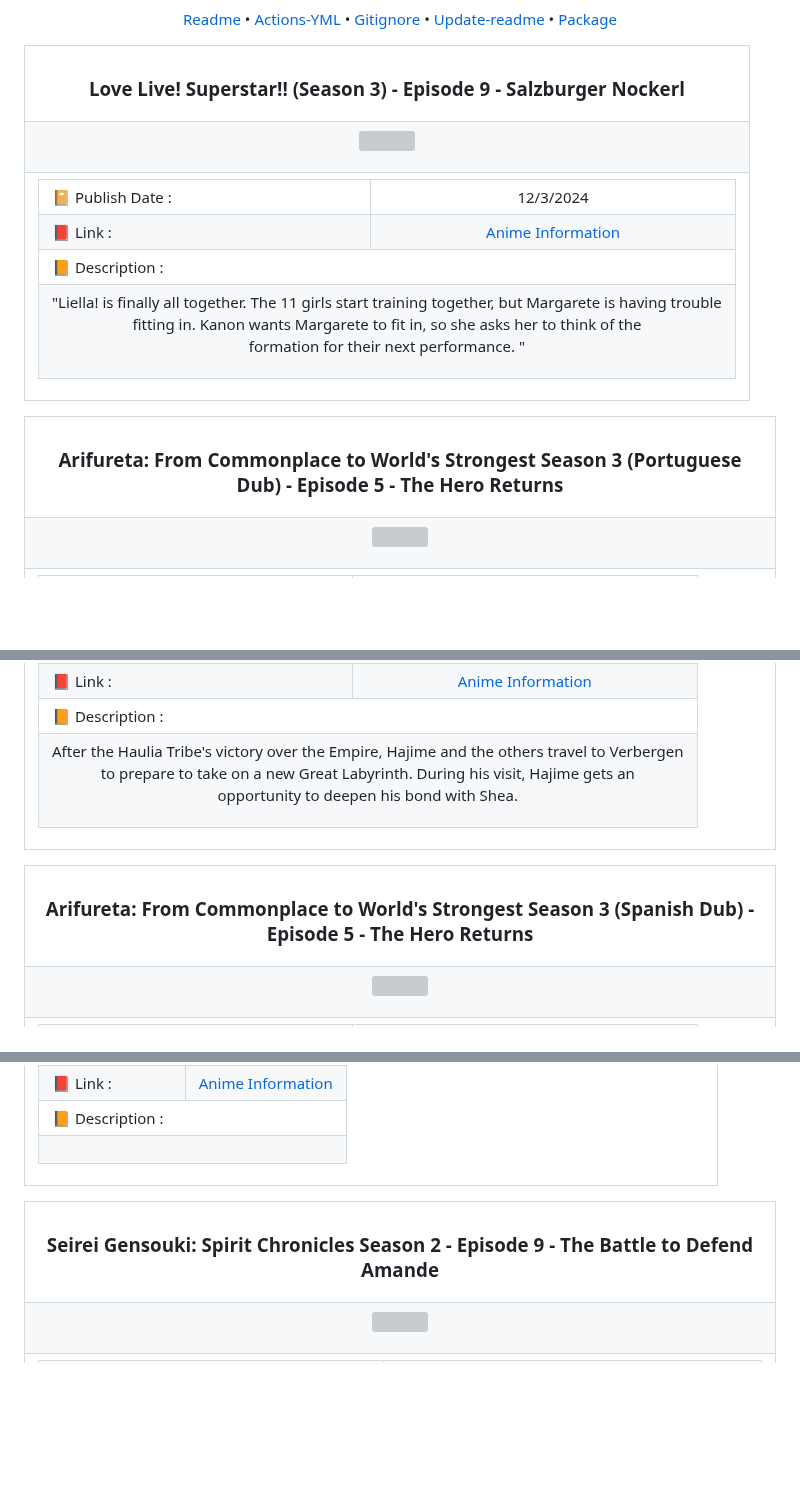
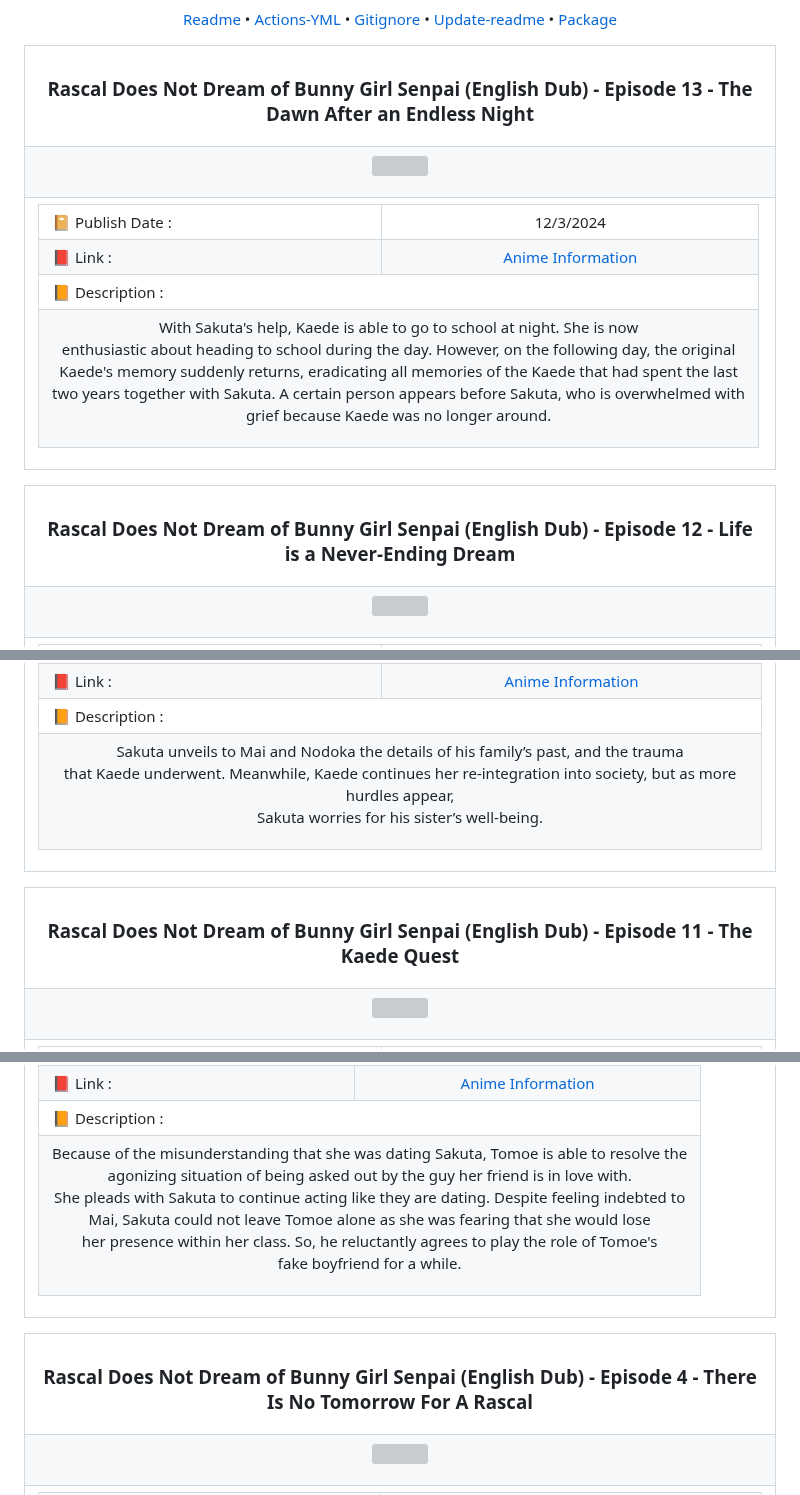
Before and after one commit to Julius-Ulee/Announcements-Anime, a Markdown page: README.md, 3 parts joined by grey strips. Drawn GitHub-style; blank space fills up the shorter version; grey boxes are pictures that could not be loaded.

Commit message:
📝 Update content in README 12/04/24 01:12:25

```diff
--- a/README.md
+++ b/README.md
@@ -12,7 +12,7 @@
     <img align="center" height='20' src="https://github.com/Julius-Ulee/github-profile-views-counter/blob/master/graph/738176371/small/week.png"><br>
     <a href="https://github.com/Julius-Ulee/Announcements-Anime"><img align="center" src="https://img.shields.io/maintenance/yes/2024"></a></p><p align="center"><b>Display GitHub Action Badge</b> <a href="https://github.com/Julius-Ulee/Announcements-Anime/actions/workflows/black.yml"><img align="center" src="https://github.com/Julius-Ulee/Announcements-Anime/actions/workflows/black.yml/badge.svg"></a> <a href="https://github.com/Julius-Ulee/Announcements-Anime/actions/workflows/pages.yml"><img align="center" src="https://github.com/Julius-Ulee/Announcements-Anime/actions/workflows/pages.yml/badge.svg"></a></p><p align="center"><a href="https://github.com/Julius-Ulee/Announcements-Anime/blob/master/README.md">Readme</a> • <a href="https://github.com/Julius-Ulee/Announcements-Anime/blob/master/.github/workflows/black.yml">Actions-YML</a> • <a href="https://github.com/Julius-Ulee/Announcements-Anime/blob/master/.gitignore">Gitignore</a> • <a href="https://github.com/Julius-Ulee/Announcements-Anime/blob/master/update-readme.js">Update-readme</a> • <a href="https://github.com/Julius-Ulee/Announcements-Anime/blob/master/package.json">Package</a></p><table align="center">
 <tr>
-<th><h3 align="center">Love Live! Superstar!! (Season 3) - Episode 9 - Salzburger Nockerl</h3></th>
+<th><h3 align="center">Rascal Does Not Dream of Bunny Girl Senpai (English Dub) - Episode 13 - The Dawn After an Endless Night</h3></th>
 </tr>
 <tr>
 <td>
@@ -36,9 +36,7 @@
 <td colspan="2">📙 Description :</td></tr>
 <tr>
 <td colspan="2">
-<p align="center">"Liella! is finally all together.
-The 11 girls start training together, but Margarete is having trouble<br>fitting in.
-Kanon wants Margarete to fit in, so she asks her to think of the<br>formation for their next performance. "</p>
+<p align="center">With Sakuta's help, Kaede is able to go to school at night. She is now<br>enthusiastic about heading to school during the day. However, on the following day, the original<br>Kaede's memory suddenly returns, eradicating all memories of the Kaede that had spent the last<br>two years together with Sakuta. A certain person appears before Sakuta, who is overwhelmed with<br>grief because Kaede was no longer around.</p>
 </td>
 </tr>
 </table>
@@ -48,7 +46,7 @@ Kanon wants Margarete to fit in, so she asks her to think of the<br>formation fo
 
 <table align="center">
 <tr>
-<th><h3 align="center">Arifureta: From Commonplace to World's Strongest Season 3 (Portuguese Dub) - Episode 5 - The Hero Returns</h3></th>
+<th><h3 align="center">Rascal Does Not Dream of Bunny Girl Senpai (English Dub) - Episode 12 - Life is a Never-Ending Dream</h3></th>
 </tr>
 <tr>
 <td>
@@ -72,7 +70,7 @@ Kanon wants Margarete to fit in, so she asks her to think of the<br>formation fo
 <td colspan="2">📙 Description :</td></tr>
 <tr>
 <td colspan="2">
-<p align="center">After the Haulia Tribe's victory over the Empire, Hajime and the others travel to Verbergen<br>to prepare to take on a new Great Labyrinth. During his visit, Hajime gets an<br>opportunity to deepen his bond with Shea.</p>
+<p align="center">Sakuta unveils to Mai and Nodoka the details of his family’s past, and the trauma<br>that Kaede underwent. Meanwhile, Kaede continues her re-integration into society, but as more hurdles appear,<br>Sakuta worries for his sister’s well-being.</p>
 </td>
 </tr>
 </table>
@@ -82,7 +80,7 @@ Kanon wants Margarete to fit in, so she asks her to think of the<br>formation fo
 
 <table align="center">
 <tr>
-<th><h3 align="center">Arifureta: From Commonplace to World's Strongest Season 3 (Spanish Dub) - Episode 5 - The Hero Returns</h3></th>
+<th><h3 align="center">Rascal Does Not Dream of Bunny Girl Senpai (English Dub) - Episode 11 - The Kaede Quest</h3></th>
 </tr>
 <tr>
 <td>
@@ -310,7 +308,8 @@ Kanon wants Margarete to fit in, so she asks her to think of the<br>formation fo
 <td colspan="2">📙 Description :</td></tr>
 <tr>
 <td colspan="2">
-<p align="center"></p>
+<p align="center">Because of the misunderstanding that she was dating Sakuta, Tomoe is able to resolve the<br>agonizing situation of being asked out by the guy her friend is in love with.<br>She pleads with Sakuta to continue acting like they are dating.
+Despite feeling indebted to<br>Mai, Sakuta could not leave Tomoe alone as she was fearing that she would lose<br>her presence within her class. So, he reluctantly agrees to play the role of Tomoe's<br>fake boyfriend for a while.</p>
 </td>
 </tr>
 </table>
@@ -320,7 +319,7 @@ Kanon wants Margarete to fit in, so she asks her to think of the<br>formation fo
 
 <table align="center">
 <tr>
-<th><h3 align="center">Seirei Gensouki: Spirit Chronicles Season 2 - Episode 9 - The Battle to Defend Amande</h3></th>
+<th><h3 align="center">Rascal Does Not Dream of Bunny Girl Senpai (English Dub) - Episode 4 - There Is No Tomorrow For A Rascal</h3></th>
 </tr>
 <tr>
 <td>
```
Also changed, not shown: other parts of README.md (+93 -93 lines).
